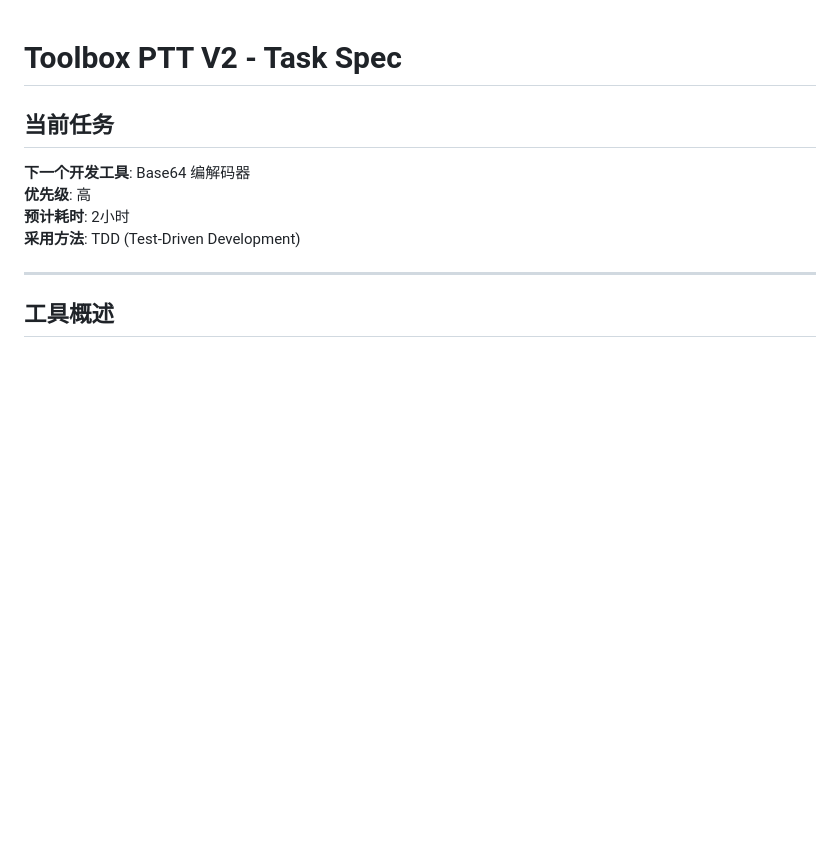
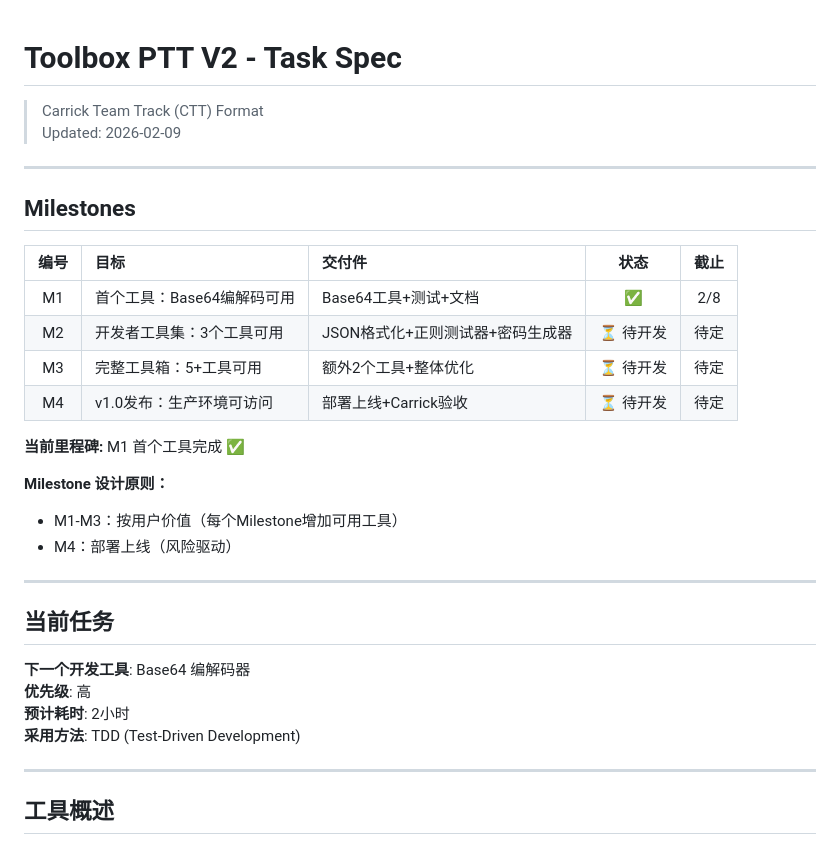
Before and after one commit to Carrick-K7/carrick-toolbox, a Markdown page: .doc/task_spec.md, the part around the change. Rendered like a GitHub page; blank space fills up the shorter version.

Commit message:
docs: 更新Milestone结构 - 按时间盒/用户价值/风险驱动原则
- 含义: CTT规范化，Milestone设计原则明确
- 关键任务: 1）Drum时间盒式 2）Toolbox用户价值 3）Nexus功能模块
- 状态: ✅已更新
- 团队: 🎵Miku(协调)

Related: CTT-Milestone-Design

```diff
--- a/.doc/task_spec.md
+++ b/.doc/task_spec.md
@@ -1,4 +1,26 @@
 # Toolbox PTT V2 - Task Spec
+
+> Carrick Team Track (CTT) Format
+> Updated: 2026-02-09
+
+---
+
+## Milestones
+
+| 编号 | 目标 | 交付件 | 状态 | 截止 |
+|:---:|:---|:---|:---:|:---:|
+| M1 | 首个工具：Base64编解码可用 | Base64工具+测试+文档 | ✅ | 2/8 |
+| M2 | 开发者工具集：3个工具可用 | JSON格式化+正则测试器+密码生成器 | ⏳ 待开发 | 待定 |
+| M3 | 完整工具箱：5+工具可用 | 额外2个工具+整体优化 | ⏳ 待开发 | 待定 |
+| M4 | v1.0发布：生产环境可访问 | 部署上线+Carrick验收 | ⏳ 待开发 | 待定 |
+
+**当前里程碑:** M1 首个工具完成 ✅
+
+**Milestone 设计原则：**
+- M1-M3：按用户价值（每个Milestone增加可用工具）
+- M4：部署上线（风险驱动）
+
+---
 
 ## 当前任务
 **下一个开发工具**: Base64 编解码器
```
Also changed, not shown: .doc/product_spec.md (+7 -1 lines).
